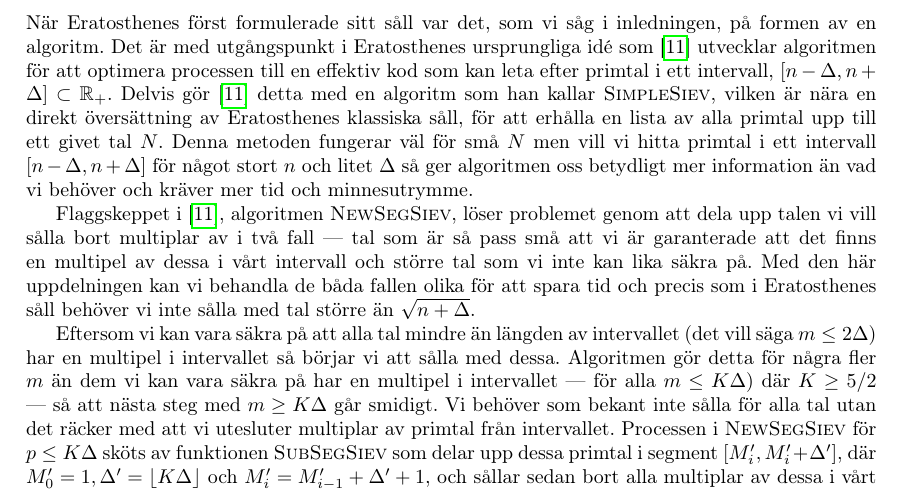
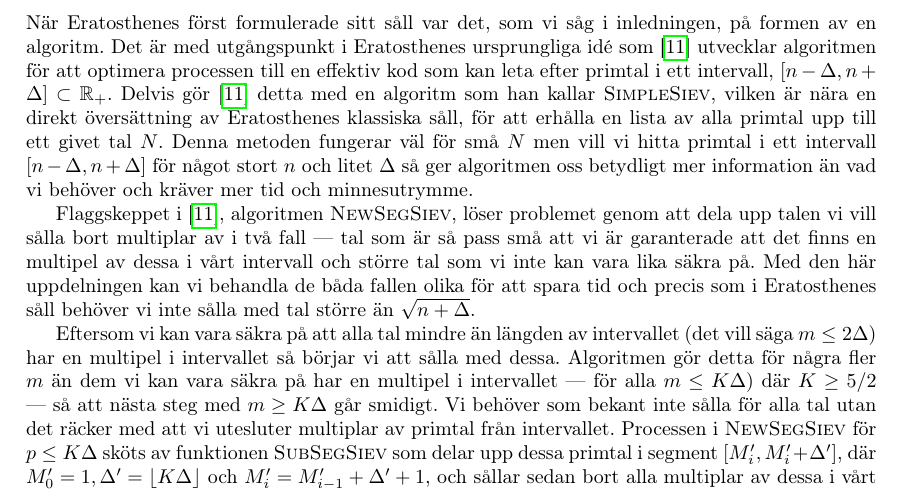
Before and after one commit to ElComadore/Matematiska-S-ll, a LaTeX paper (main.tex, which reads erik/algoritmteori.tex): part of page 20 of 29, cut so that both start at the same text. Compiled offline with pdfLaTeX.

Commit message:
Updates from Overleaf

```diff
--- a/erik/algoritmteori.tex
+++ b/erik/algoritmteori.tex
@@ -10,7 +10,7 @@
 
 När Eratosthenes först formulerade sitt såll var det, som vi såg i inledningen, på formen av en algoritm. Det är med utgångspunkt i Eratosthenes ursprungliga idé som \cite{HaraldSieve} utvecklar algoritmen för att optimera processen till en effektiv kod som kan leta efter primtal i ett intervall, $[n - \Delta, n + \Delta] \subset \mathbb{R}_+$. Delvis gör \cite{HaraldSieve} detta med en algoritm som han kallar \textsc{SimpleSiev}, vilken är nära en direkt översättning av Eratosthenes klassiska såll, för att erhålla en lista av alla primtal upp till ett givet tal $N$. Denna metoden fungerar väl för små $N$ men vill vi hitta primtal i ett intervall $[n - \Delta, n + \Delta]$ för något stort $n$ och litet $\Delta$ så ger algoritmen oss betydligt mer information än vad vi behöver och kräver mer tid och minnesutrymme.
 
-Flaggskeppet i \cite{HaraldSieve}, algoritmen \textsc{NewSegSiev}, löser problemet genom att dela upp talen vi vill sålla bort multiplar av i två fall --- tal som är så pass små att vi är garanterade att det finns en multipel av dessa i vårt intervall och större tal som vi inte kan lika säkra på. Med den här uppdelningen kan vi behandla de båda fallen olika för att spara tid och precis som i Eratosthenes såll behöver vi inte sålla med tal större än \(\sqrt{n + \Delta}\).
+Flaggskeppet i \cite{HaraldSieve}, algoritmen \textsc{NewSegSiev}, löser problemet genom att dela upp talen vi vill sålla bort multiplar av i två fall --- tal som är så pass små att vi är garanterade att det finns en multipel av dessa i vårt intervall och större tal som vi inte kan vara lika säkra på. Med den här uppdelningen kan vi behandla de båda fallen olika för att spara tid och precis som i Eratosthenes såll behöver vi inte sålla med tal större än \(\sqrt{n + \Delta}\).
 
 Eftersom vi kan vara säkra på att alla tal mindre än längden av intervallet (det vill säga \(m \leq 2 \Delta\)) har en multipel i intervallet så börjar vi att sålla med dessa. Algoritmen gör detta för några fler \(m\) än dem vi kan vara säkra på har en multipel i intervallet --- för alla \(m \leq K \Delta\)) där \(K \geq 5/2\) --- så att nästa steg med \(m \geq K \Delta\) går smidigt. Vi behöver som bekant inte sålla för alla tal utan det räcker med att vi utesluter multiplar av primtal från intervallet. Processen i \textsc{NewSegSiev} för \(p \leq K \Delta\) sköts av funktionen \textsc{SubSegSiev} som delar upp dessa primtal i segment \([M_i', M_i' + \Delta']\), där \(M_0' = 1, \Delta' = \lfloor K \Delta \rfloor\) och \(M_i' = M_{i-1}' + \Delta' + 1\), och sållar sedan bort alla multiplar av dessa i vårt intervall. Primtalen i intervallen \([M_i', M_i' + \Delta']\) ges i sin tur av en annan funktion, \textsc{SimpleSegSiev}, som på samma vis sållar segmentet med en lista av primtal \(p \leq \lfloor\sqrt{M_i' + \Delta'}\rfloor\). Sista pusselbiten, listan av primtal, erhålls med den tidigarenämnda algoritmen \textsc{SimpleSiev} på klassiskt vis.
 
```
